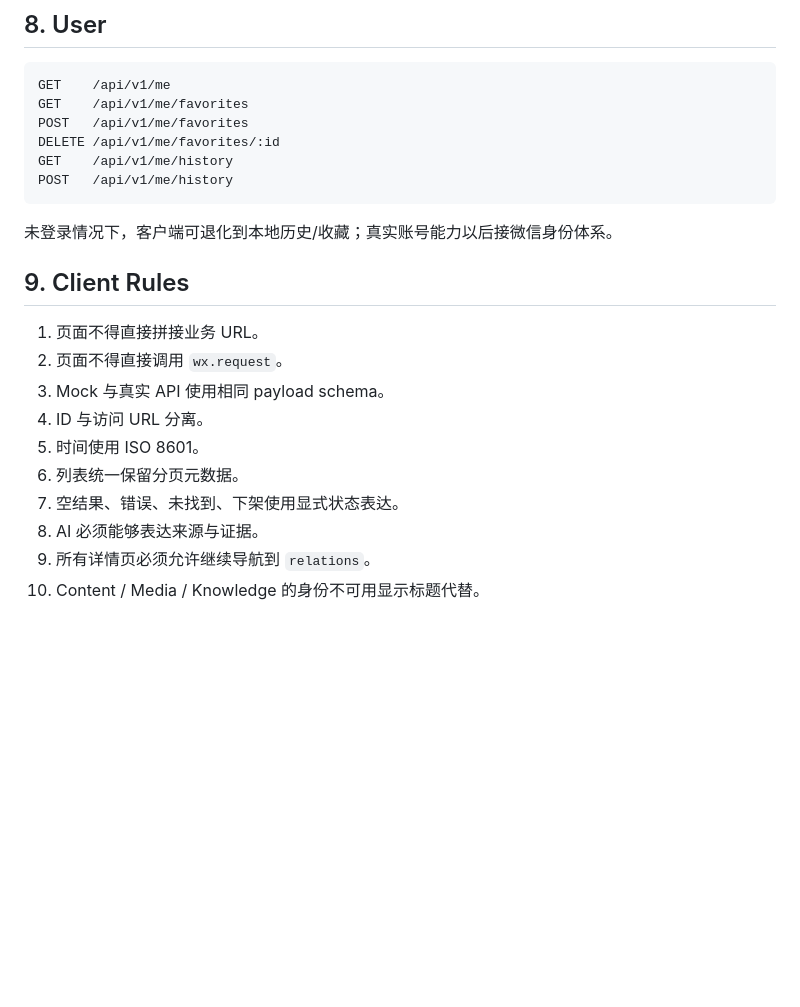
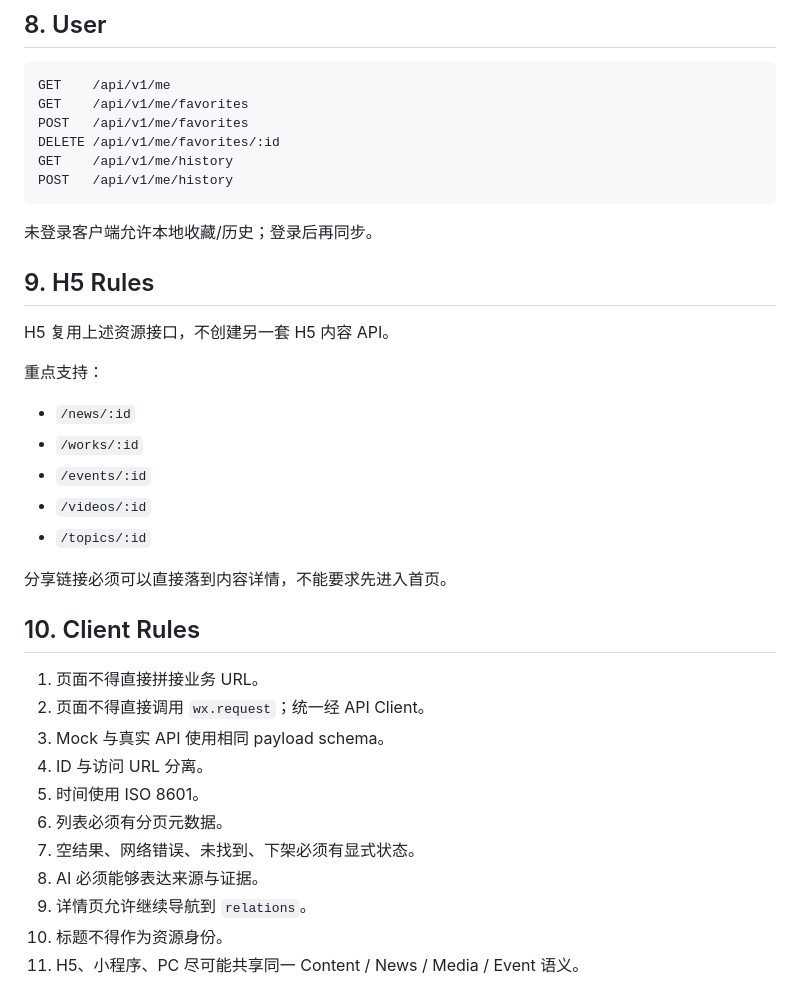
Before and after one commit to pwl1987/media-digital-platform, a Markdown page: docs/api/API_CONTRACT_V0.1.md, the part around one of its changes. GitHub-like rendering; blank space fills up the shorter version.

````diff
--- a/docs/api/API_CONTRACT_V0.1.md
+++ b/docs/api/API_CONTRACT_V0.1.md
@@ -165,17 +181,32 @@ GET    /api/v1/me/history
 POST   /api/v1/me/history
 ```
 
-未登录情况下，客户端可退化到本地历史/收藏；真实账号能力以后接微信身份体系。
+未登录客户端允许本地收藏/历史；登录后再同步。
 
-## 9. Client Rules
+## 9. H5 Rules
+
+H5 复用上述资源接口，不创建另一套 H5 内容 API。
+
+重点支持：
+
+- `/news/:id`
+- `/works/:id`
+- `/events/:id`
+- `/videos/:id`
+- `/topics/:id`
+
+分享链接必须可以直接落到内容详情，不能要求先进入首页。
+
+## 10. Client Rules
 
 1. 页面不得直接拼接业务 URL。
-2. 页面不得直接调用 `wx.request`。
+2. 页面不得直接调用 `wx.request`；统一经 API Client。
 3. Mock 与真实 API 使用相同 payload schema。
 4. ID 与访问 URL 分离。
 5. 时间使用 ISO 8601。
-6. 列表统一保留分页元数据。
-7. 空结果、错误、未找到、下架使用显式状态表达。
+6. 列表必须有分页元数据。
+7. 空结果、网络错误、未找到、下架必须有显式状态。
 8. AI 必须能够表达来源与证据。
-9. 所有详情页必须允许继续导航到 `relations`。
-10. Content / Media / Knowledge 的身份不可用显示标题代替。
+9. 详情页允许继续导航到 `relations`。
+10. 标题不得作为资源身份。
+11. H5、小程序、PC 尽可能共享同一 Content / News / Media / Event 语义。
````
Also changed, not shown: other parts of docs/api/API_CONTRACT_V0.1.md (+62 -46 lines).
